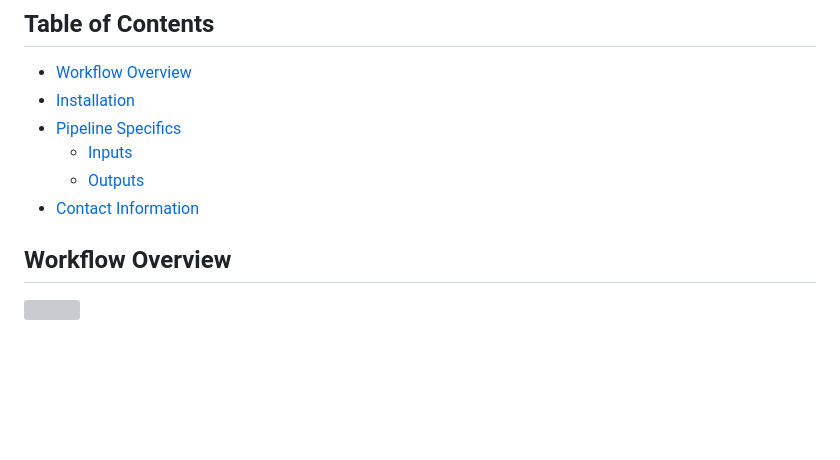
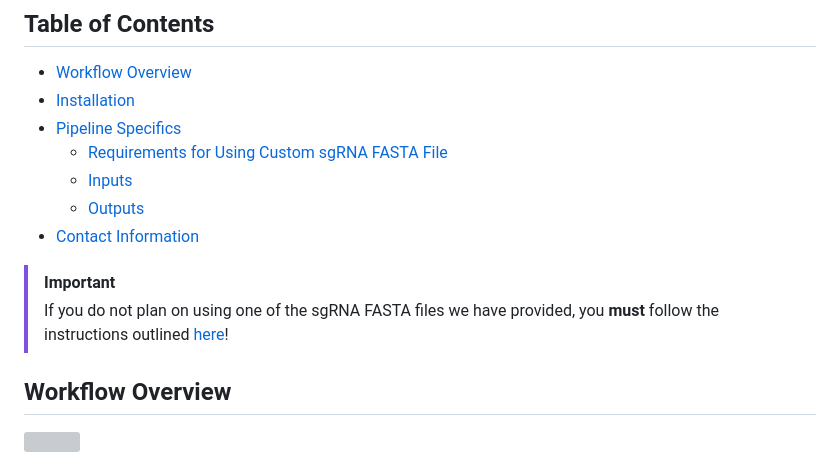
Before and after one commit to Comp-Bio-Pipeline-Dev-Team/functional_CRISPR_screen, a Markdown page: README.md, the part around the change. Drawn GitHub-style; blank space fills up the shorter version; grey boxes are pictures that could not be loaded.

Commit message:
#28 adding link to wiki instructions to README

```diff
--- a/README.md
+++ b/README.md
@@ -7,9 +7,13 @@ Automated pipeline for functional CRISPR screen analyses
 - [Workflow Overview](#workflow-overview)
 - [Installation](#installation)
 - [Pipeline Specifics](#pipeline-specifics)
+  - [Requirements for Using Custom sgRNA FASTA File](https://github.com/Comp-Bio-Pipeline-Dev-Team/functional_CRISPR_screen/wiki/Using-your-own-custom-FASTA)
   - [Inputs](#inputs)
   - [Outputs](#outputs)
 - [Contact Information](#contact-information)
+
+> [!IMPORTANT]
+> If you do not plan on using one of the sgRNA FASTA files we have provided, you **must** follow the instructions outlined [here](https://github.com/Comp-Bio-Pipeline-Dev-Team/functional_CRISPR_screen/wiki/Using-your-own-custom-FASTA)!
 
 ## Workflow Overview
 
```
